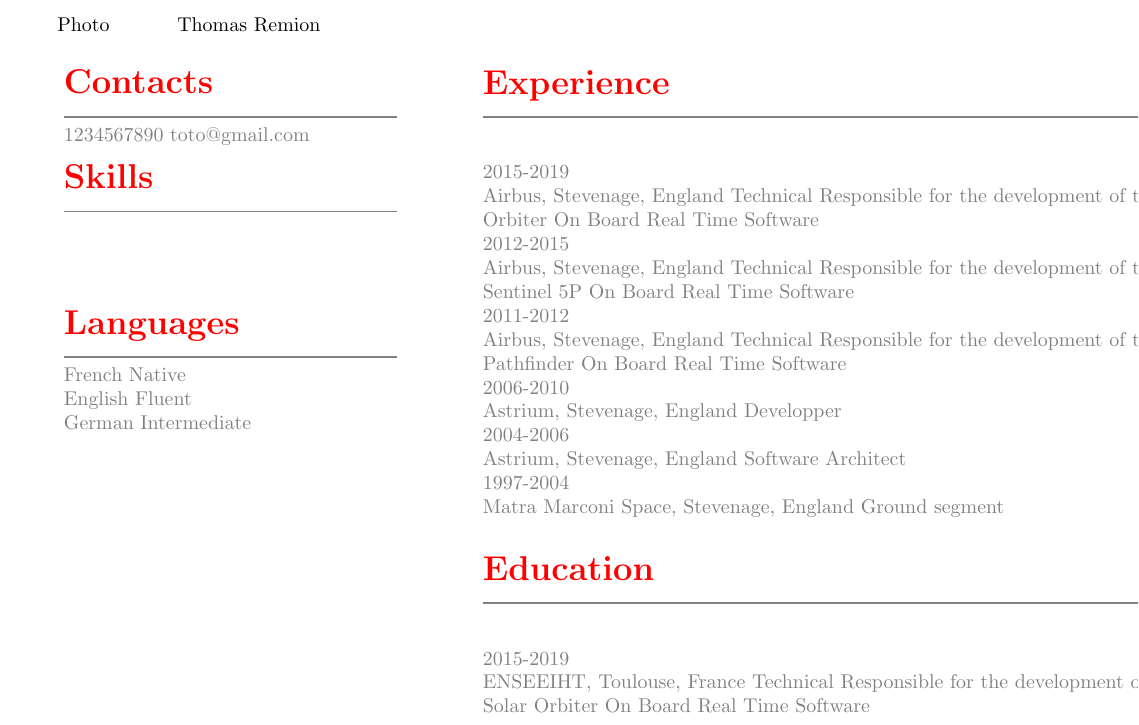
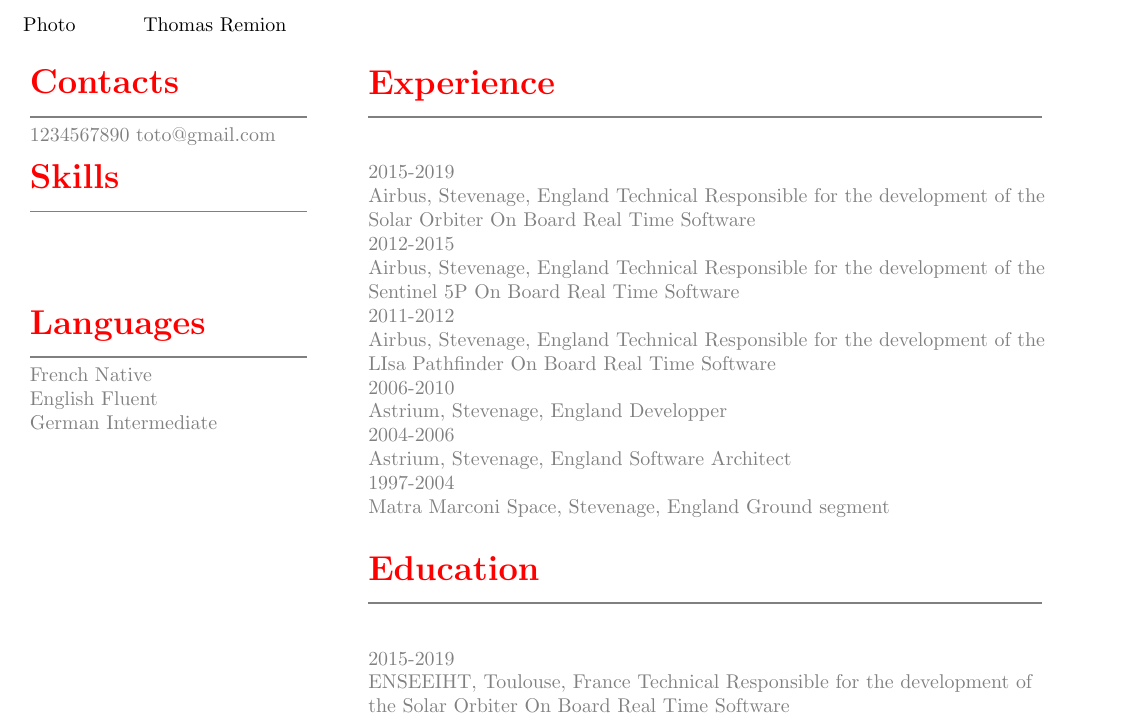
Before and after one commit to iamlateforbreakast/resume, a LaTeX CV (style1/resume1.tex): part of the page, cut so that both start at the same text. Compiled offline with pdfLaTeX.

Commit message:
Update border width

```diff
--- a/style1/resume1.tex
+++ b/style1/resume1.tex
@@ -1,6 +1,6 @@
 \documentclass[11pt, a4paper]{resume1}
 
-\geometry{left=1.4cm, top=.8cm, right=1.4cm, bottom=1.8cm, footskip=.5cm}
+\geometry{left=0.8cm, top=0.8cm, right=0.8cm, bottom=0.8cm, footskip=.5cm}
 
 \surname{Remion}
 \firstname{Thomas}
@@ -19,15 +19,15 @@
 \input{header.tex}
 
 \mbox{
-  \begin{minipage}[t]{6cm}
+  \begin{minipage}[t]{5cm}
     \input{contact.tex}
     \input{skill.tex}
     \input{language.tex}
   \end{minipage}
 }
-\hspace{1cm}
+\hspace{5mm}
 \mbox{
-  \begin{minipage}[t]{13cm}
+  \begin{minipage}[t]{12cm}
     \input{experience.tex}
     \input{education.tex}
   \end{minipage}
```
